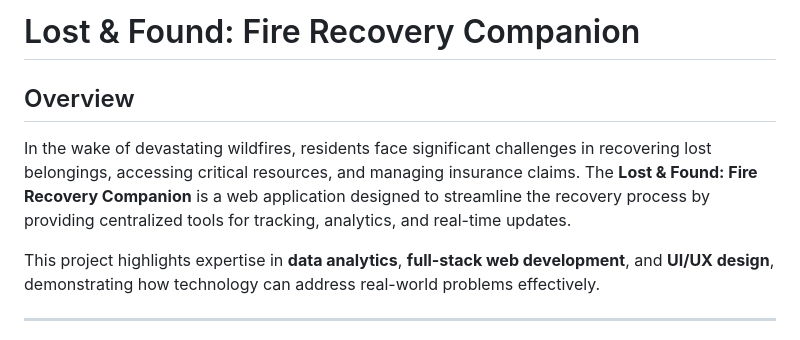
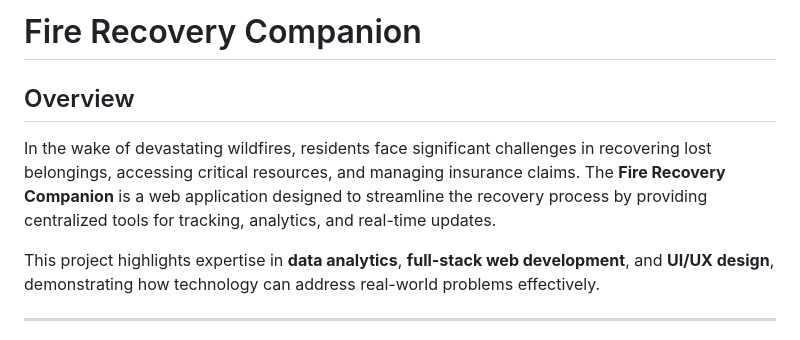
Before and after one commit to Ramysandy/La_Fire_app, a Markdown page: README.md, the part around the change. Drawn GitHub-style.

```diff
--- a/README.md
+++ b/README.md
@@ -1,7 +1,7 @@
-# Lost & Found: Fire Recovery Companion
+# Fire Recovery Companion
 
 ## Overview
-In the wake of devastating wildfires, residents face significant challenges in recovering lost belongings, accessing critical resources, and managing insurance claims. The **Lost & Found: Fire Recovery Companion** is a web application designed to streamline the recovery process by providing centralized tools for tracking, analytics, and real-time updates.
+In the wake of devastating wildfires, residents face significant challenges in recovering lost belongings, accessing critical resources, and managing insurance claims. The **Fire Recovery Companion** is a web application designed to streamline the recovery process by providing centralized tools for tracking, analytics, and real-time updates.
 
 This project highlights expertise in **data analytics**, **full-stack web development**, and **UI/UX design**, demonstrating how technology can address real-world problems effectively.
 
```
